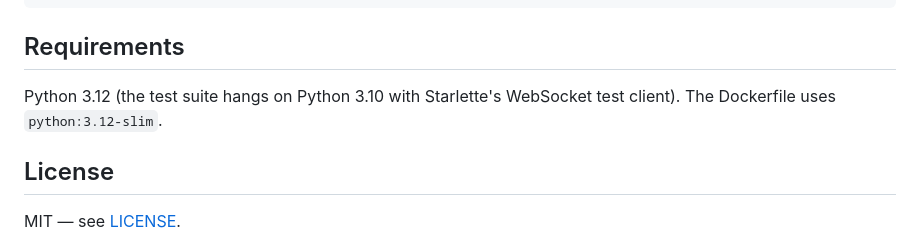
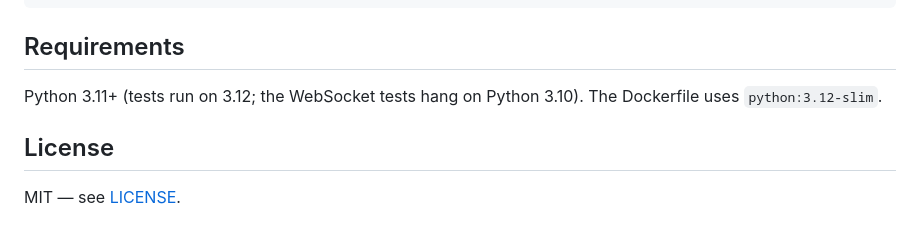
Before and after one commit to star1133/real_time_video, a Markdown page: README.md, the part around the change. GitHub-like rendering.

Commit message:
Clarify Python version requirement
Co-Authored-By: Claude Sonnet 5.5 <noreply@anthropic.com>

```diff
--- a/README.md
+++ b/README.md
@@ -154,7 +154,7 @@ tools/load_probe.py             ตัววัดหลายห้องพร
 
 ## Requirements
 
-Python 3.12 (the test suite hangs on Python 3.10 with Starlette's WebSocket test client). The Dockerfile uses `python:3.12-slim`.
+Python 3.11+ (tests run on 3.12; the WebSocket tests hang on Python 3.10). The Dockerfile uses `python:3.12-slim`.
 
 ## License
 
```
